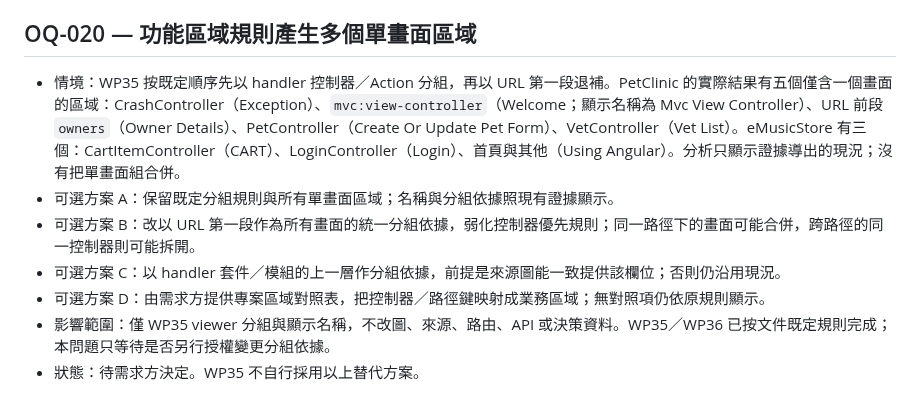
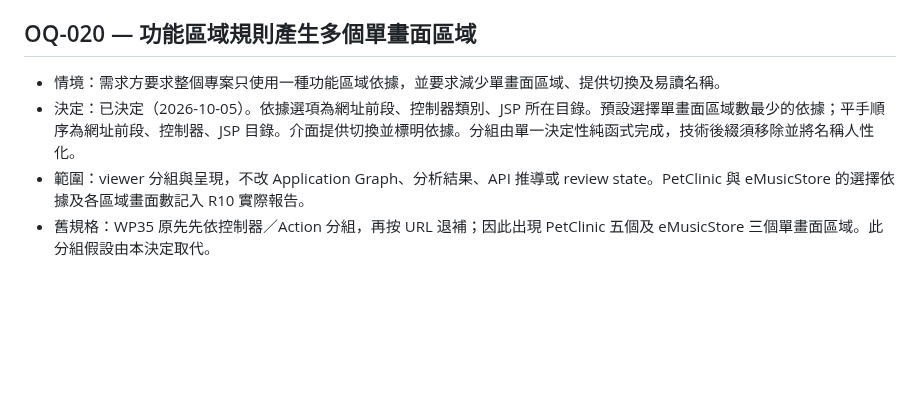
Before and after one commit to sprangdes/screentrace, a Markdown page: docs/OPEN_QUESTIONS.md, the part around the change. GitHub-like rendering; blank space fills up the shorter version.

```diff
--- a/docs/OPEN_QUESTIONS.md
+++ b/docs/OPEN_QUESTIONS.md
@@ -176,10 +176,7 @@
 
 ## OQ-020 — 功能區域規則產生多個單畫面區域
 
-- 情境：WP35 按既定順序先以 handler 控制器／Action 分組，再以 URL 第一段退補。PetClinic 的實際結果有五個僅含一個畫面的區域：CrashController（Exception）、`mvc:view-controller`（Welcome；顯示名稱為 Mvc View Controller）、URL 前段 `owners`（Owner Details）、PetController（Create Or Update Pet Form）、VetController（Vet List）。eMusicStore 有三個：CartItemController（CART）、LoginController（Login）、首頁與其他（Using Angular）。分析只顯示證據導出的現況；沒有把單畫面組合併。
-- 可選方案 A：保留既定分組規則與所有單畫面區域；名稱與分組依據照現有證據顯示。
-- 可選方案 B：改以 URL 第一段作為所有畫面的統一分組依據，弱化控制器優先規則；同一路徑下的畫面可能合併，跨路徑的同一控制器則可能拆開。
-- 可選方案 C：以 handler 套件／模組的上一層作分組依據，前提是來源圖能一致提供該欄位；否則仍沿用現況。
-- 可選方案 D：由需求方提供專案區域對照表，把控制器／路徑鍵映射成業務區域；無對照項仍依原規則顯示。
-- 影響範圍：僅 WP35 viewer 分組與顯示名稱，不改圖、來源、路由、API 或決策資料。WP35／WP36 已按文件既定規則完成；本問題只等待是否另行授權變更分組依據。
-- 狀態：待需求方決定。WP35 不自行採用以上替代方案。
+- 情境：需求方要求整個專案只使用一種功能區域依據，並要求減少單畫面區域、提供切換及易讀名稱。
+- 決定：已決定（2026-10-05）。依據選項為網址前段、控制器類別、JSP 所在目錄。預設選擇單畫面區域數最少的依據；平手順序為網址前段、控制器、JSP 目錄。介面提供切換並標明依據。分組由單一決定性純函式完成，技術後綴須移除並將名稱人性化。
+- 範圍：viewer 分組與呈現，不改 Application Graph、分析結果、API 推導或 review state。PetClinic 與 eMusicStore 的選擇依據及各區域畫面數記入 R10 實際報告。
+- 舊規格：WP35 原先先依控制器／Action 分組，再按 URL 退補；因此出現 PetClinic 五個及 eMusicStore 三個單畫面區域。此分組假設由本決定取代。
```
Also changed, not shown: docs/adr/0058-project-wide-regions-and-button-table-feedback.md (added, +38 -0 lines), docs/reports/R10.md (+27 -38 lines), docs/images/user-guide/analysis-info.png, docs/images/user-guide/button-table.png, docs/images/user-guide/feature-regions.png, 6 other files.
